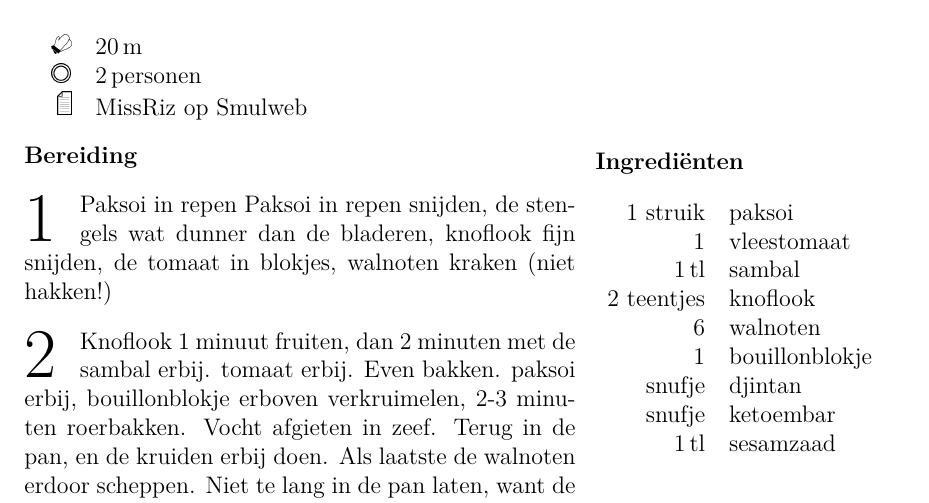
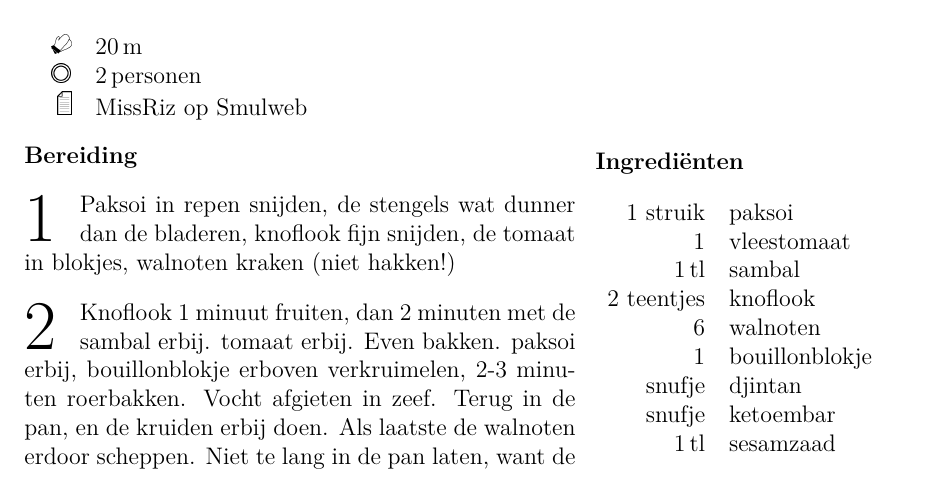
Before and after one commit to slspeek/kookboek, a LaTeX book (kookboek.tex, which reads tex/paksoi-met-walnoten.tex): part of page 19 of 42, cut so that both start at the same text. Compiled offline with pdfLaTeX.

Commit message:
herhaling uit Paksoi gerecht verwijderd

```diff
--- a/tex/paksoi-met-walnoten.tex
+++ b/tex/paksoi-met-walnoten.tex
@@ -22,7 +22,7 @@
 
     \preparation
     {%
-        \step Paksoi in repen Paksoi in repen snijden,
+        \step Paksoi in repen snijden,
               de stengels wat dunner dan de bladeren,
               knoflook fijn snijden,
               de tomaat in blokjes, walnoten kraken (niet hakken!)
```
